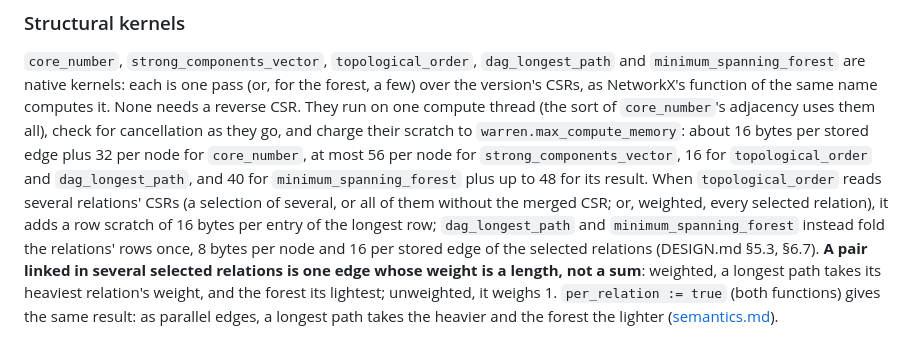
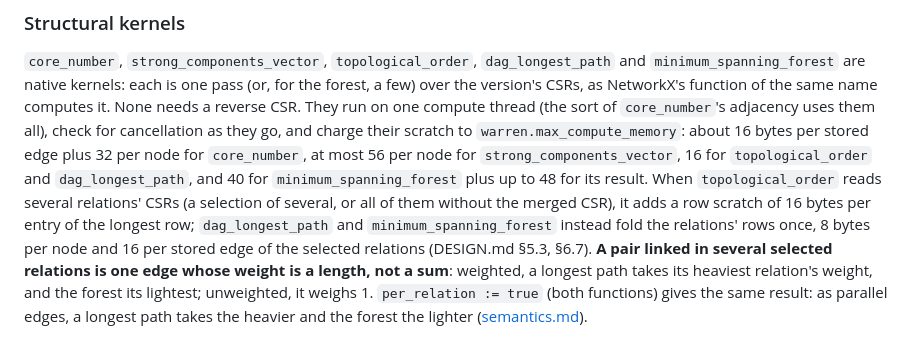
Before and after one commit to ExaDev/pg_warren, a Markdown page: docs/compute.md, the part around the change. Drawn GitHub-style.

Commit message:
docs/compute.md: topological_order is never weighted
Co-Authored-By: Claude Opus 5.5 <noreply@anthropic.com>
Claude-Session: https://claude.ai/code/session_012Rxfe2L3iVjSwSBPdUu1Ke

```diff
--- a/docs/compute.md
+++ b/docs/compute.md
@@ -440,8 +440,7 @@ for `core_number`, at most 56 per node for `strong_components_vector`, 16
 for `topological_order` and `dag_longest_path`, and 40 for
 `minimum_spanning_forest` plus up to 48 for its result. When
 `topological_order` reads several relations' CSRs (a selection of several,
-or all of them without the merged CSR; or, weighted, every selected
-relation), it adds a row scratch of 16 bytes per entry of the longest row;
+or all of them without the merged CSR), it adds a row scratch of 16 bytes per entry of the longest row;
 `dag_longest_path` and `minimum_spanning_forest` instead fold the
 relations' rows once, 8 bytes per node and 16 per stored edge of the
 selected relations (DESIGN.md §5.3, §6.7).
```
